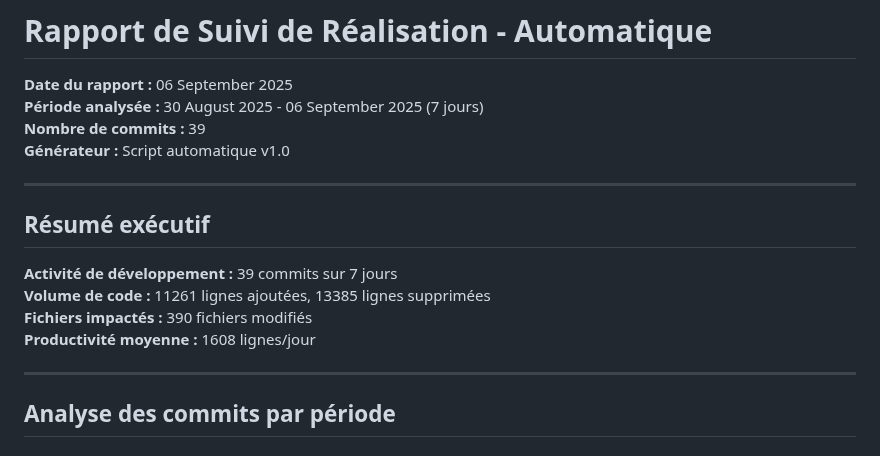
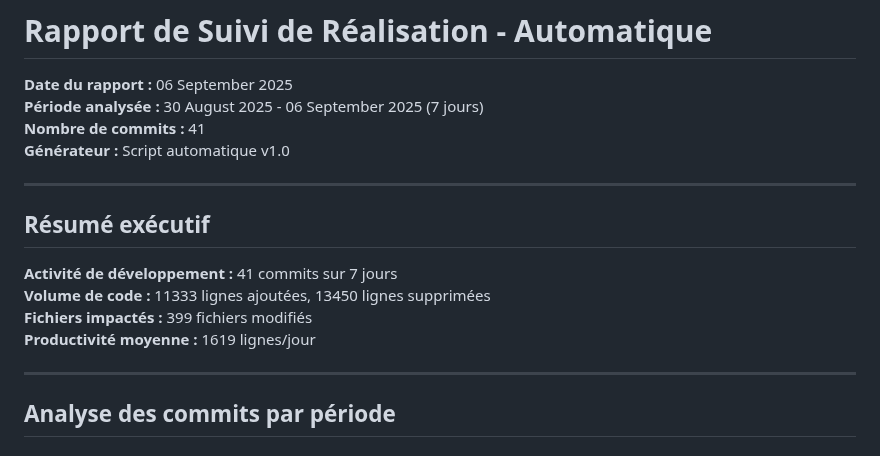
Before and after one commit to remiv1/acfc_intra, a Markdown page: suivi_realisation_auto.md, the part around one of its changes. Rendered like a GitHub page.

```diff
--- a/suivi_realisation_auto.md
+++ b/suivi_realisation_auto.md
@@ -2,17 +2,17 @@
 
 **Date du rapport :** 06 September 2025
 **Période analysée :** 30 August 2025 - 06 September 2025 (7 jours)
-**Nombre de commits :** 39
+**Nombre de commits :** 41
 **Générateur :** Script automatique v1.0
 
 ---
 
 ## Résumé exécutif
 
-**Activité de développement :** 39 commits sur 7 jours
-**Volume de code :** 11261 lignes ajoutées, 13385 lignes supprimées
-**Fichiers impactés :** 390 fichiers modifiés
-**Productivité moyenne :** 1608 lignes/jour
+**Activité de développement :** 41 commits sur 7 jours
+**Volume de code :** 11333 lignes ajoutées, 13450 lignes supprimées
+**Fichiers impactés :** 399 fichiers modifiés
+**Productivité moyenne :** 1619 lignes/jour
 
 ---
 
```
Also changed, not shown: other parts of suivi_realisation_auto.md (+34 -12 lines).
